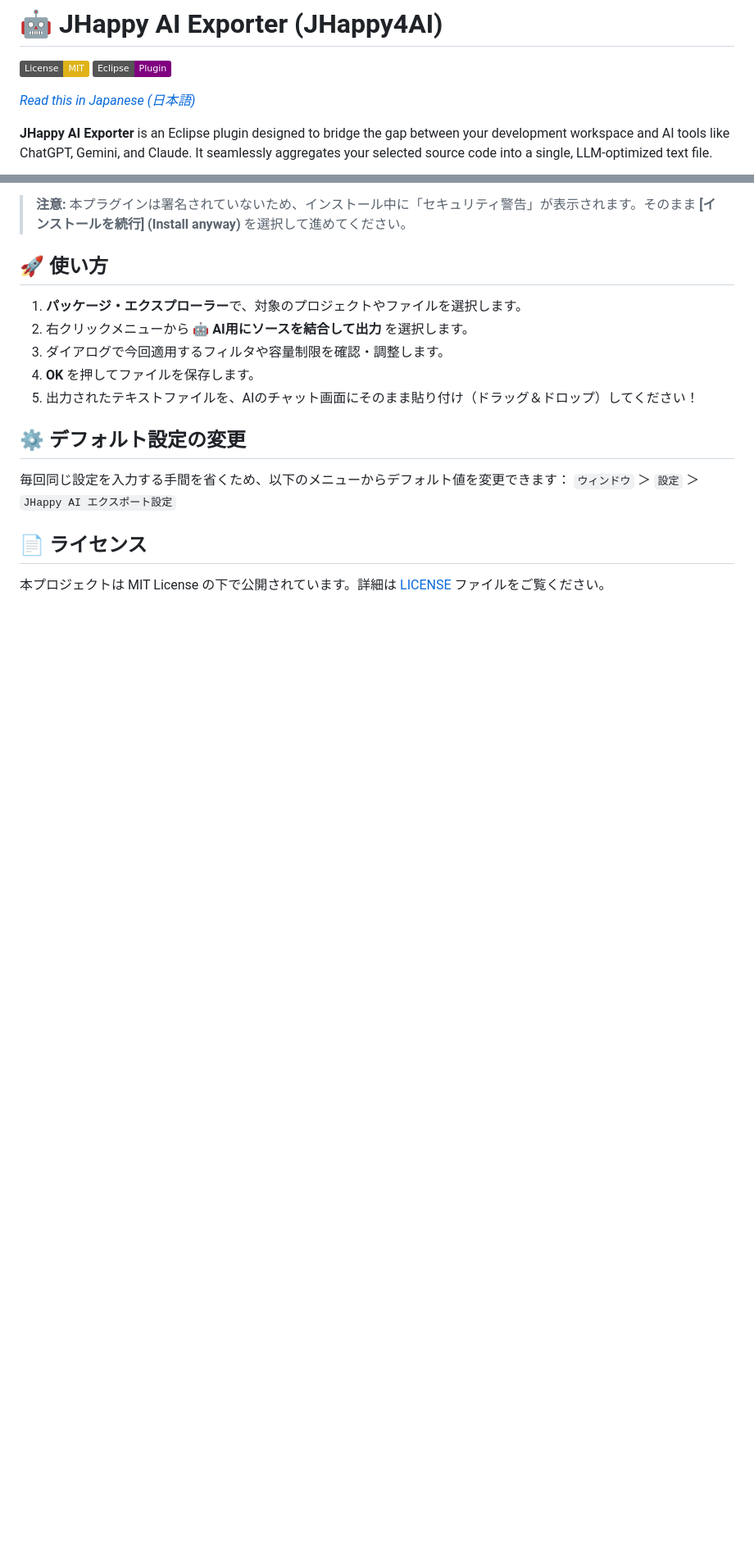
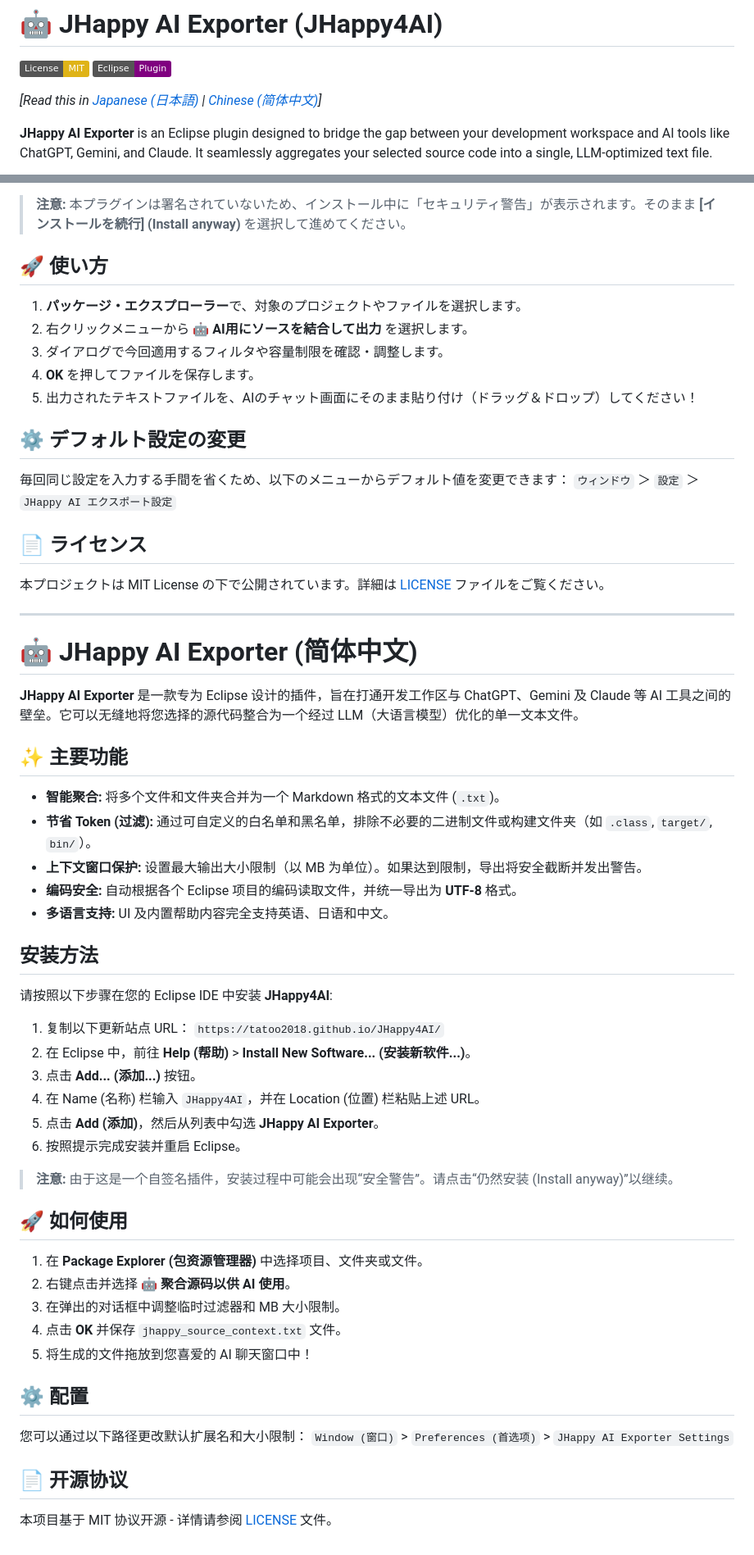
Before and after one commit to Tatoo2018/JHappy4AI, a Markdown page: README.md, 2 parts joined by grey strips. Shown at 82% size. Rendered like a GitHub page; badges without logos; blank space fills up the shorter version.

```diff
--- a/README.md
+++ b/README.md
@@ -3,7 +3,7 @@
 [![License: MIT](https://img.shields.io/badge/License-MIT-yellow.svg)](https://opensource.org/licenses/MIT)
 [![Eclipse](https://img.shields.io/badge/Eclipse-Plugin-purple.svg)](https://www.eclipse.org/)
 
-*[Read this in Japanese (日本語)](#日本語)*
+*[Read this in [Japanese (日本語)](#日本語) | [Chinese (简体中文)](#chinese)]*
 
 **JHappy AI Exporter** is an Eclipse plugin designed to bridge the gap between your development workspace and AI tools like ChatGPT, Gemini, and Claude. It seamlessly aggregates your selected source code into a single, LLM-optimized text file.
 
@@ -88,3 +88,44 @@ Eclipse IDE に **JHappy4AI** をインストールするには、以下の手
 
 ## 📄 ライセンス
 本プロジェクトは MIT License の下で公開されています。詳細は [LICENSE](LICENSE) ファイルをご覧ください。
+
+---
+
+<h1 id="chinese">🤖 JHappy AI Exporter (简体中文)</h1>
+
+**JHappy AI Exporter** 是一款专为 Eclipse 设计的插件，旨在打通开发工作区与 ChatGPT、Gemini 及 Claude 等 AI 工具之间的壁垒。它可以无缝地将您选择的源代码整合为一个经过 LLM（大语言模型）优化的单一文本文件。
+
+## ✨ 主要功能
+* **智能聚合:** 将多个文件和文件夹合并为一个 Markdown 格式的文本文件 (`.txt`)。
+* **节省 Token (过滤):** 通过可自定义的白名单和黑名单，排除不必要的二进制文件或构建文件夹（如 `.class`, `target/`, `bin/`）。
+* **上下文窗口保护:** 设置最大输出大小限制（以 MB 为单位）。如果达到限制，导出将安全截断并发出警告。
+* **编码安全:** 自动根据各个 Eclipse 项目的编码读取文件，并统一导出为 **UTF-8** 格式。
+* **多语言支持:** UI 及内置帮助内容完全支持英语、日语和中文。
+
+## 安装方法
+
+请按照以下步骤在您的 Eclipse IDE 中安装 **JHappy4AI**:
+
+1. 复制以下更新站点 URL：
+   `https://tatoo2018.github.io/JHappy4AI/`
+2. 在 Eclipse 中，前往 **Help (帮助)** > **Install New Software... (安装新软件...)**。
+3. 点击 **Add... (添加...)** 按钮。
+4. 在 Name (名称) 栏输入 `JHappy4AI`，并在 Location (位置) 栏粘贴上述 URL。
+5. 点击 **Add (添加)**，然后从列表中勾选 **JHappy AI Exporter**。
+6. 按照提示完成安装并重启 Eclipse。
+
+> **注意:** 由于这是一个自签名插件，安装过程中可能会出现“安全警告”。请点击“仍然安装 (Install anyway)”以继续。
+
+## 🚀 如何使用
+1. 在 **Package Explorer (包资源管理器)** 中选择项目、文件夹或文件。
+2. 右键点击并选择 **🤖 聚合源码以供 AI 使用**。
+3. 在弹出的对话框中调整临时过滤器和 MB 大小限制。
+4. 点击 **OK** 并保存 `jhappy_source_context.txt` 文件。
+5. 将生成的文件拖放到您喜爱的 AI 聊天窗口中！
+
+## ⚙️ 配置
+您可以通过以下路径更改默认扩展名和大小限制：
+`Window (窗口)` > `Preferences (首选项)` > `JHappy AI Exporter Settings`
+
+## 📄 开源协议
+本项目基于 MIT 协议开源 - 详情请参阅 [LICENSE](LICENSE) 文件。
```
